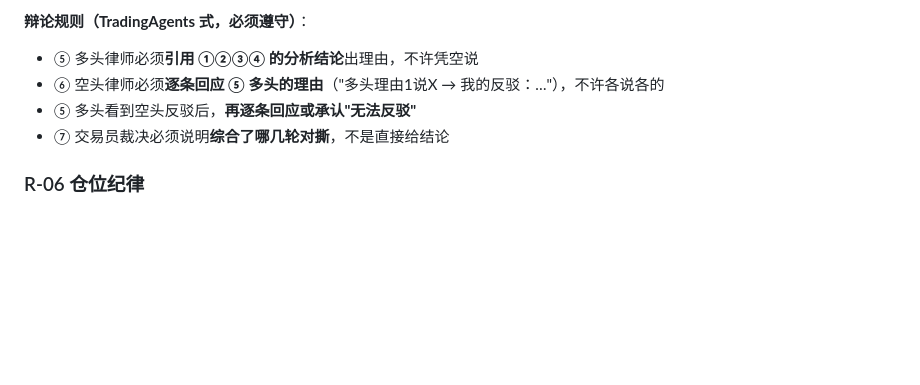
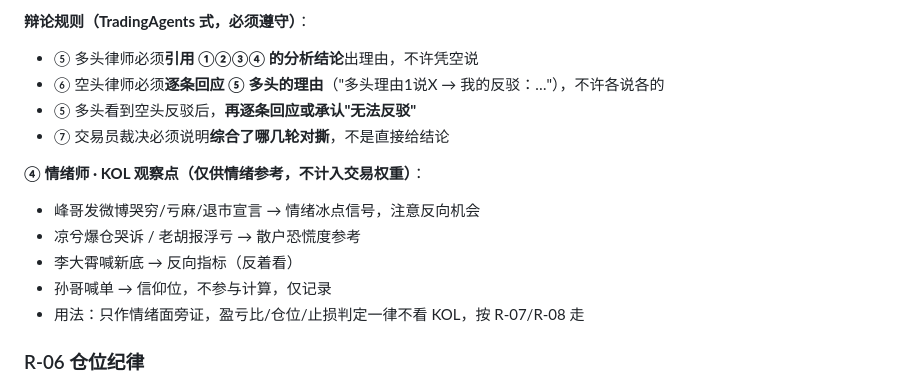
Before and after one commit to JIASHI65/trading-audit, a Markdown page: 提示词_旗舰版_v5.3.md, the part around the change. GitHub-like rendering; blank space fills up the shorter version.

Commit message:
docs: KOL 情绪彩蛋（峰哥哭穷/李大霄反向/孙哥信仰位）入提示词
- v5.3 R-05 ④情绪师加 KOL 观察点
- v6.1 仪表盘情绪行加彩蛋注释
- 明确仅供情绪参考，盈亏比/仓位/止损判定不看 KOL

```diff
--- a/提示词_旗舰版_v5.3.md
+++ b/提示词_旗舰版_v5.3.md
@@ -115,6 +115,13 @@ REITs / 可转债 / 期权波动率曲面 / IPO 热度
 - ⑤ 多头看到空头反驳后，**再逐条回应或承认"无法反驳"**
 - ⑦ 交易员裁决必须说明**综合了哪几轮对撕**，不是直接给结论
 
+**④ 情绪师 · KOL 观察点（仅供情绪参考，不计入交易权重）**：
+- 峰哥发微博哭穷/亏麻/退市宣言 → 情绪冰点信号，注意反向机会
+- 凉兮爆仓哭诉 / 老胡报浮亏 → 散户恐慌度参考
+- 李大霄喊新底 → 反向指标（反着看）
+- 孙哥喊单 → 信仰位，不参与计算，仅记录
+- 用法：只作情绪面旁证，盈亏比/仓位/止损判定一律不看 KOL，按 R-07/R-08 走
+
 ### R-06 仓位纪律
 - 模拟盘 10,000 元
 - 单笔 ≤ 20%（名义上限）
```
Also changed, not shown: 提示词_实战版_v6.1.md (+1 -0 lines).
